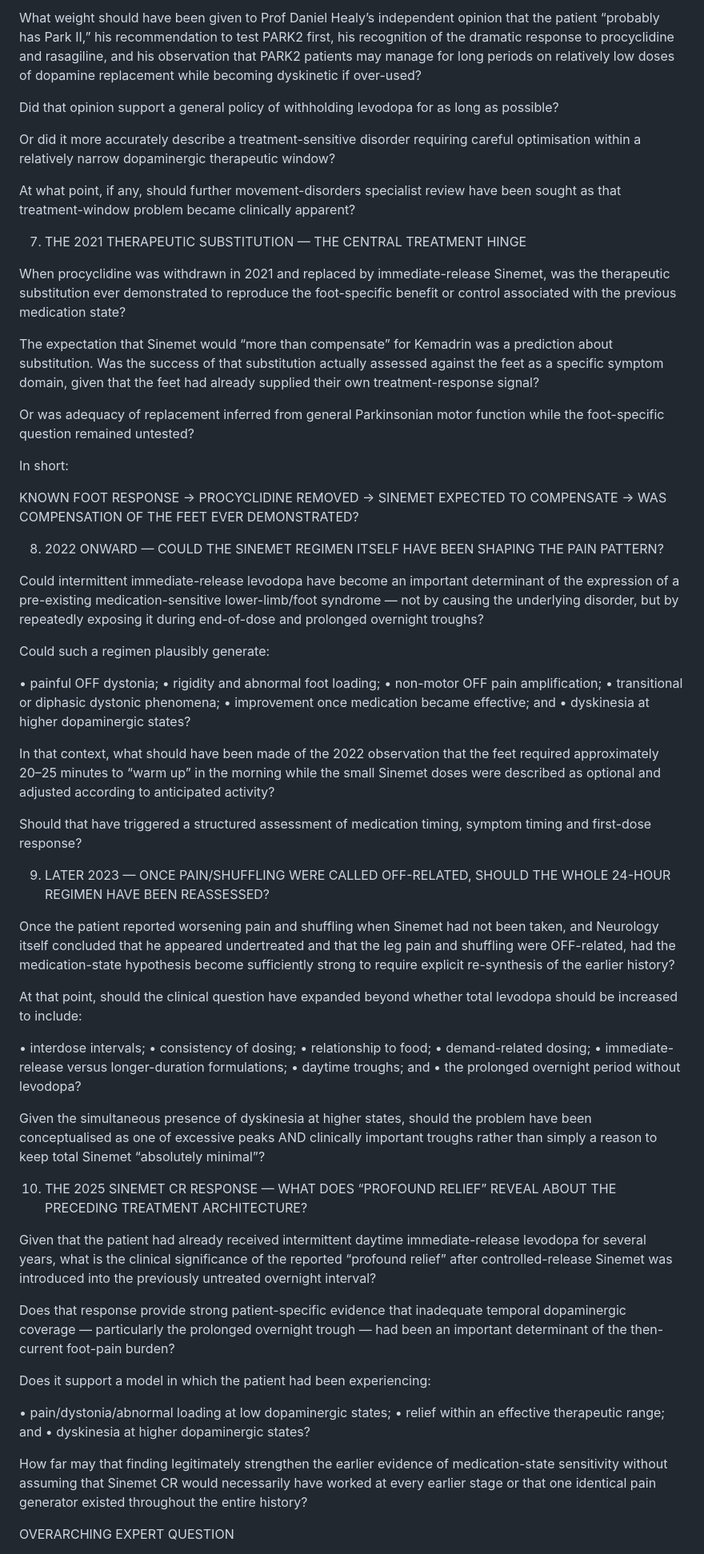
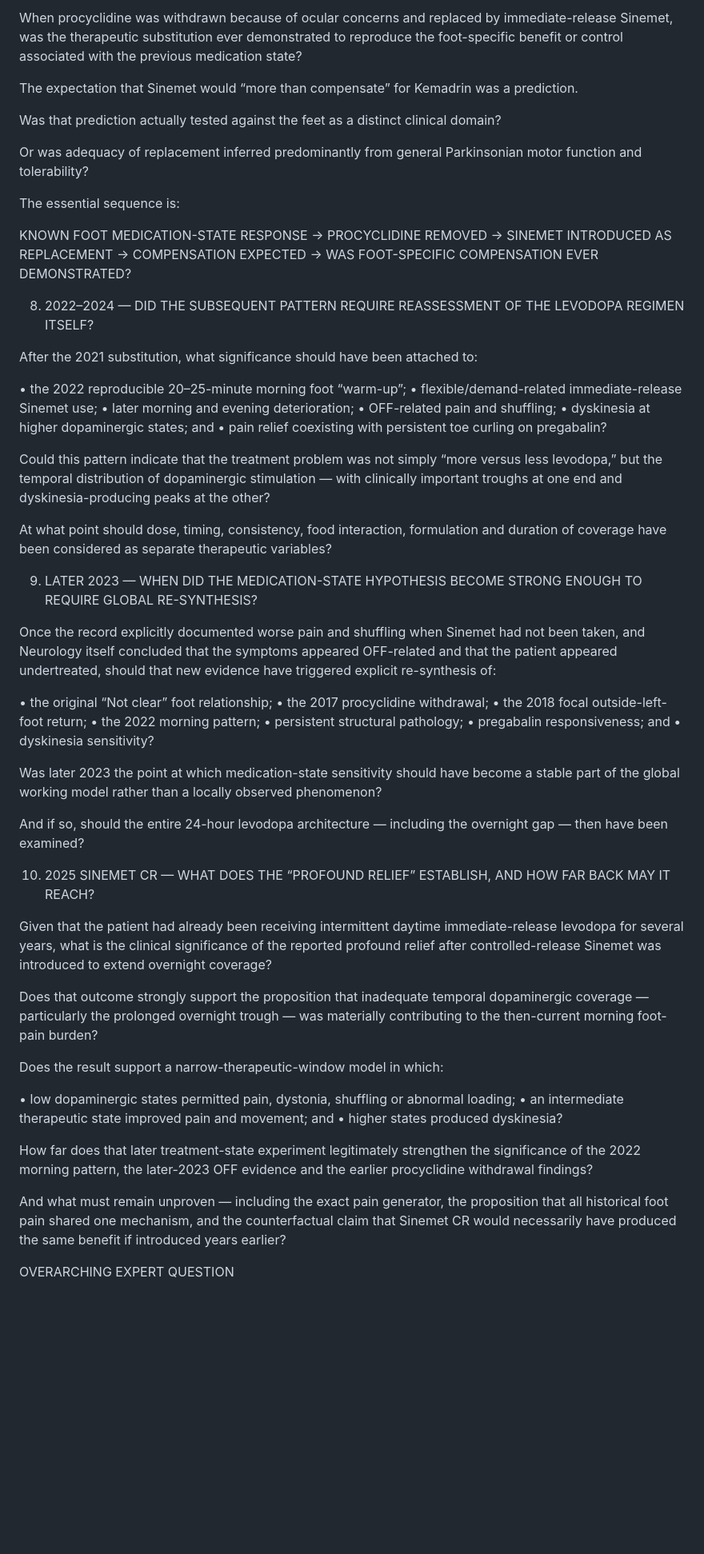
Before and after one commit to TitanicParker/once, a Markdown page: expert.md, the part around one of its changes. Shown at 80% size. Rendered like a GitHub page; blank space fills up the shorter version.

Commit message:
Update movement-disorders expert questions for clarity
Revised expert questions on movement disorders for clarity and specificity.

```diff
--- a/expert.md
+++ b/expert.md
@@ -65,77 +75,69 @@ How should this be assessed in light of the treating neurologist’s contemporan
 
-What weight should have been given to Prof Daniel Healy’s independent opinion that the patient “probably has Park II,” his recommendation to test PARK2 first, his recognition of the dramatic response to procyclidine and rasagiline, and his observation that PARK2 patients may manage for long periods on relatively low doses of dopamine replacement while becoming dyskinetic if over-used?
+When procyclidine was withdrawn because of ocular concerns and replaced by immediate-release Sinemet, was the therapeutic substitution ever demonstrated to reproduce the foot-specific benefit or control associated with the previous medication state?
 
-Did that opinion support a general policy of withholding levodopa for as long as possible?
+The expectation that Sinemet would “more than compensate” for Kemadrin was a prediction.
 
-Or did it more accurately describe a treatment-sensitive disorder requiring careful optimisation within a relatively narrow dopaminergic therapeutic window?
+Was that prediction actually tested against the feet as a distinct clinical domain?
 
-At what point, if any, should further movement-disorders specialist review have been sought as that treatment-window problem became clinically apparent?
+Or was adequacy of replacement inferred predominantly from general Parkinsonian motor function and tolerability?
+
+The essential sequence is:
+
+KNOWN FOOT MEDICATION-STATE RESPONSE
+→ PROCYCLIDINE REMOVED
+→ SINEMET INTRODUCED AS REPLACEMENT
+→ COMPENSATION EXPECTED
+→ WAS FOOT-SPECIFIC COMPENSATION EVER DEMONSTRATED?
 
 
-7. THE 2021 THERAPEUTIC SUBSTITUTION — THE CENTRAL TREATMENT HINGE
+8. 2022–2024 — DID THE SUBSEQUENT PATTERN REQUIRE REASSESSMENT OF THE LEVODOPA REGIMEN ITSELF?
 
-When procyclidine was withdrawn in 2021 and replaced by immediate-release Sinemet, was the therapeutic substitution ever demonstrated to reproduce the foot-specific benefit or control associated with the previous medication state?
+After the 2021 substitution, what significance should have been attached to:
 
-The expectation that Sinemet would “more than compensate” for Kemadrin was a prediction about substitution. Was the success of that substitution actually assessed against the feet as a specific symptom domain, given that the feet had already supplied their own treatment-response signal?
+• the 2022 reproducible 20–25-minute morning foot “warm-up”;
+• flexible/demand-related immediate-release Sinemet use;
+• later morning and evening deterioration;
+• OFF-related pain and shuffling;
+• dyskinesia at higher dopaminergic states; and
+• pain relief coexisting with persistent toe curling on pregabalin?
 
-Or was adequacy of replacement inferred from general Parkinsonian motor function while the foot-specific question remained untested?
+Could this pattern indicate that the treatment problem was not simply “more versus less levodopa,” but the temporal distribution of dopaminergic stimulation — with clinically important troughs at one end and dyskinesia-producing peaks at the other?
 
-In short:
-
-KNOWN FOOT RESPONSE
-→ PROCYCLIDINE REMOVED
-→ SINEMET EXPECTED TO COMPENSATE
-→ WAS COMPENSATION OF THE FEET EVER DEMONSTRATED?
+At what point should dose, timing, consistency, food interaction, formulation and duration of coverage have been considered as separate therapeutic variables?
 
 
-8. 2022 ONWARD — COULD THE SINEMET REGIMEN ITSELF HAVE BEEN SHAPING THE PAIN PATTERN?
+9. LATER 2023 — WHEN DID THE MEDICATION-STATE HYPOTHESIS BECOME STRONG ENOUGH TO REQUIRE GLOBAL RE-SYNTHESIS?
 
-Could intermittent immediate-release levodopa have become an important determinant of the expression of a pre-existing medication-sensitive lower-limb/foot syndrome — not by causing the underlying disorder, but by repeatedly exposing it during end-of-dose and prolonged overnight troughs?
+Once the record explicitly documented worse pain and shuffling when Sinemet had not been taken, and Neurology itself concluded that the symptoms appeared OFF-related and that the patient appeared undertreated, should that new evidence have triggered explicit re-synthesis of:
 
-Could such a regimen plausibly generate:
+• the original “Not clear” foot relationship;
+• the 2017 procyclidine withdrawal;
+• the 2018 focal outside-left-foot return;
+• the 2022 morning pattern;
+• persistent structural pathology;
+• pregabalin responsiveness; and
+• dyskinesia sensitivity?
 
-• painful OFF dystonia;
-• rigidity and abnormal foot loading;
-• non-motor OFF pain amplification;
-• transitional or diphasic dystonic phenomena;
-• improvement once medication became effective; and
-• dyskinesia at higher dopaminergic states?
+Was later 2023 the point at which medication-state sensitivity should have become a stable part of the global working model rather than a locally observed phenomenon?
 
-In that context, what should have been made of the 2022 observation that the feet required approximately 20–25 minutes to “warm up” in the morning while the small Sinemet doses were described as optional and adjusted according to anticipated activity?
-
-Should that have triggered a structured assessment of medication timing, symptom timing and first-dose response?
+And if so, should the entire 24-hour levodopa architecture — including the overnight gap — then have been examined?
 
 
-9. LATER 2023 — ONCE PAIN/SHUFFLING WERE CALLED OFF-RELATED, SHOULD THE WHOLE 24-HOUR REGIMEN HAVE BEEN REASSESSED?
+10. 2025 SINEMET CR — WHAT DOES THE “PROFOUND RELIEF” ESTABLISH, AND HOW FAR BACK MAY IT REACH?
 
-Once the patient reported worsening pain and shuffling when Sinemet had not been taken, and Neurology itself concluded that he appeared undertreated and that the leg pain and shuffling were OFF-related, had the medication-state hypothesis become sufficiently strong to require explicit re-synthesis of the earlier history?
+Given that the patient had already been receiving intermittent daytime immediate-release levodopa for several years, what is the clinical significance of the reported profound relief after controlled-release Sinemet was introduced to extend overnight coverage?
 
-At that point, should the clinical question have expanded beyond whether total levodopa should be increased to include:
+Does that outcome strongly support the proposition that inadequate temporal dopaminergic coverage — particularly the prolonged overnight trough — was materially contributing to the then-current morning foot-pain burden?
 
-• interdose intervals;
-• consistency of dosing;
-• relationship to food;
-• demand-related dosing;
-• immediate-release versus longer-duration formulations;
-• daytime troughs; and
-• the prolonged overnight period without levodopa?
+Does the result support a narrow-therapeutic-window model in which:
 
-Given the simultaneous presence of dyskinesia at higher states, should the problem have been conceptualised as one of excessive peaks AND clinically important troughs rather than simply a reason to keep total Sinemet “absolutely minimal”?
+• low dopaminergic states permitted pain, dystonia, shuffling or abnormal loading;
+• an intermediate therapeutic state improved pain and movement; and
+• higher states produced dyskinesia?
 
+How far does that later treatment-state experiment legitimately strengthen the significance of the 2022 morning pattern, the later-2023 OFF evidence and the earlier procyclidine withdrawal findings?
 
-10. THE 2025 SINEMET CR RESPONSE — WHAT DOES “PROFOUND RELIEF” REVEAL ABOUT THE PRECEDING TREATMENT ARCHITECTURE?
-
-Given that the patient had already received intermittent daytime immediate-release levodopa for several years, what is the clinical significance of the reported “profound relief” after controlled-release Sinemet was introduced into the previously untreated overnight interval?
-
-Does that response provide strong patient-specific evidence that inadequate temporal dopaminergic coverage — particularly the prolonged overnight trough — had been an important determinant of the then-current foot-pain burden?
-
-Does it support a model in which the patient had been experiencing:
-
-• pain/dystonia/abnormal loading at low dopaminergic states;
-• relief within an effective therapeutic range; and
-• dyskinesia at higher dopaminergic states?
-
-How far may that finding legitimately strengthen the earlier evidence of medication-state sensitivity without assuming that Sinemet CR would necessarily have worked at every earlier stage or that one identical pain generator existed throughout the entire history?
+And what must remain unproven — including the exact pain generator, the proposition that all historical foot pain shared one mechanism, and the counterfactual claim that Sinemet CR would necessarily have produced the same benefit if introduced years earlier?
 
 
 OVERARCHING EXPERT QUESTION
```
Also changed, not shown: other parts of expert.md (+50 -36 lines).
